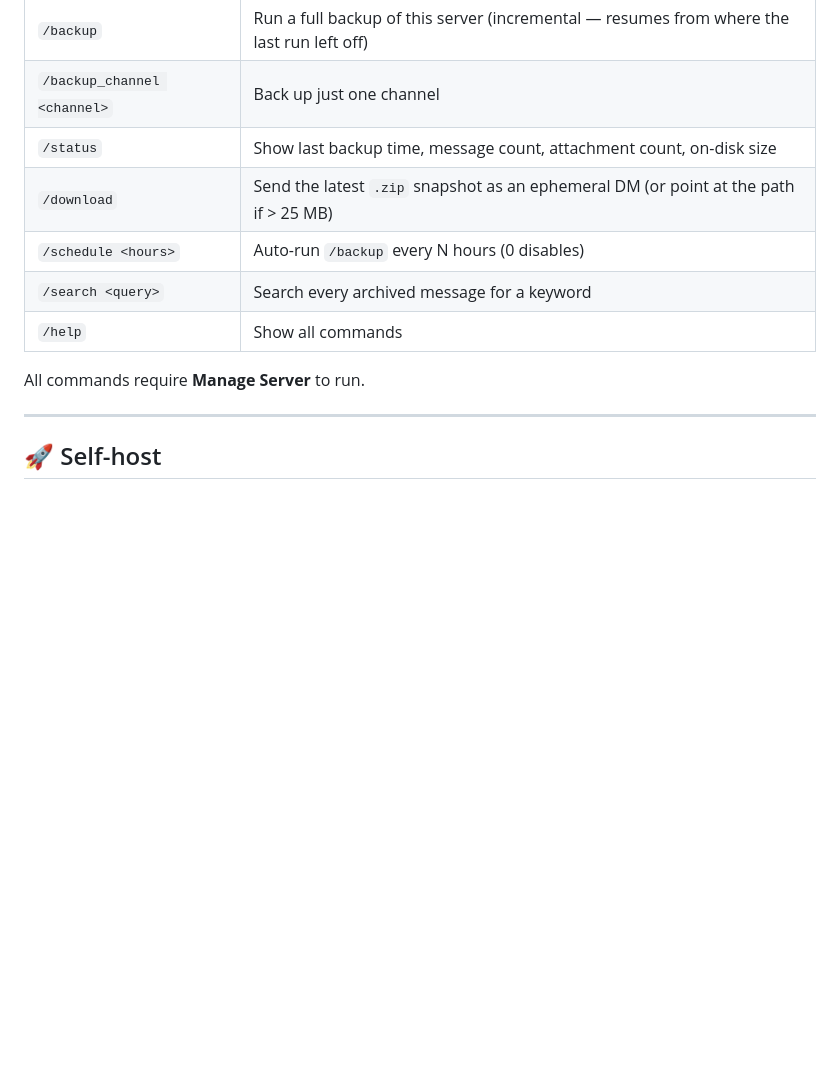
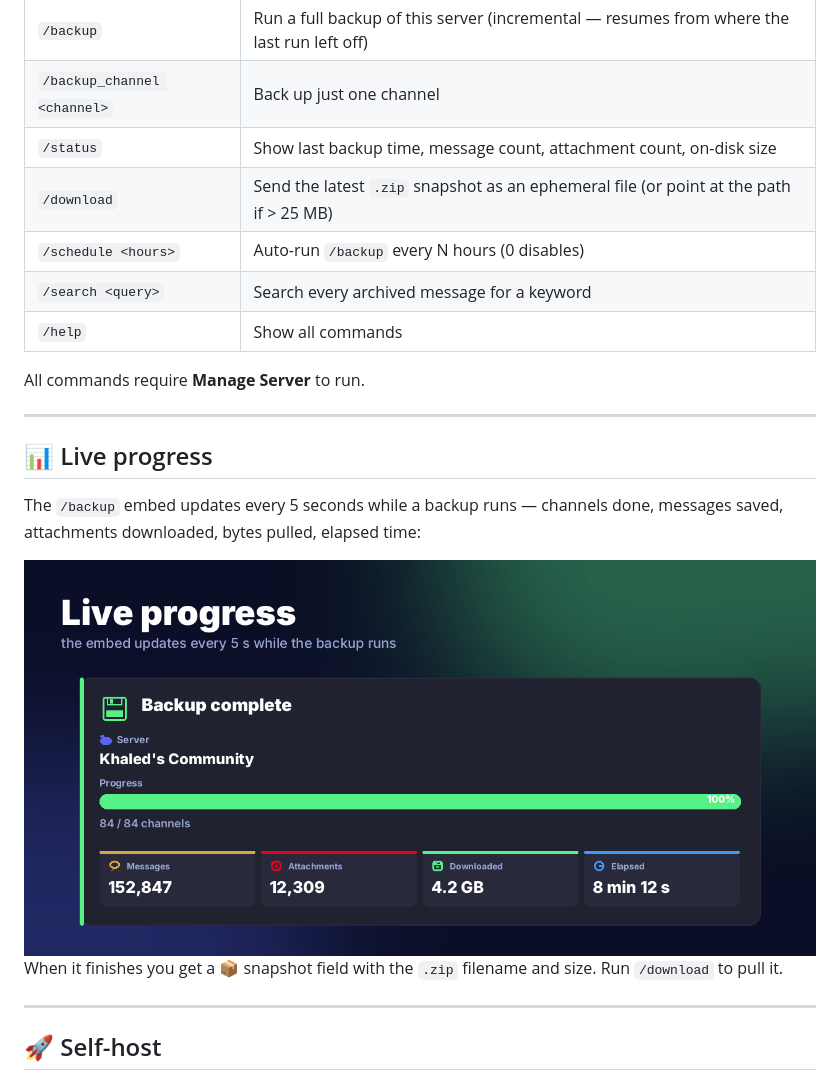
Before and after one commit to khaledq84ever/discord-backup-bot, a Markdown page: README.md, the part around one of its changes. GitHub-like rendering; pictures changed too: assets/promo/04-progress.png (added); blank space fills up the shorter version.

```diff
--- a/README.md
+++ b/README.md
@@ -49,7 +59,7 @@ Everything is stored in a **per-guild folder** with a SQLite DB for messages and
 | `/backup` | Run a full backup of this server (incremental — resumes from where the last run left off) |
 | `/backup_channel <channel>` | Back up just one channel |
 | `/status` | Show last backup time, message count, attachment count, on-disk size |
-| `/download` | Send the latest `.zip` snapshot as an ephemeral DM (or point at the path if > 25 MB) |
+| `/download` | Send the latest `.zip` snapshot as an ephemeral file (or point at the path if > 25 MB) |
 | `/schedule <hours>` | Auto-run `/backup` every N hours (0 disables) |
 | `/search <query>` | Search every archived message for a keyword |
 | `/help` | Show all commands |
@@ -58,4 +68,16 @@ All commands require **Manage Server** to run.
 
 ---
 
+## 📊 Live progress
+
+The `/backup` embed updates every 5 seconds while a backup runs — channels done, messages saved, attachments downloaded, bytes pulled, elapsed time:
+
+<div align="center">
+<img src="assets/promo/04-progress.png" alt="Live progress embed" width="100%">
+</div>
+
+When it finishes you get a 📦 snapshot field with the `.zip` filename and size. Run `/download` to pull it.
+
+---
+
 ## 🚀 Self-host
```
Also changed, not shown: other parts of README.md (+32 -11 lines), assets/promo/01-hero.png (added), assets/promo/02-what-it-saves.png (added), assets/promo/03-commands.png (added), assets/promo/05-cta.png (added), 6 other files.
